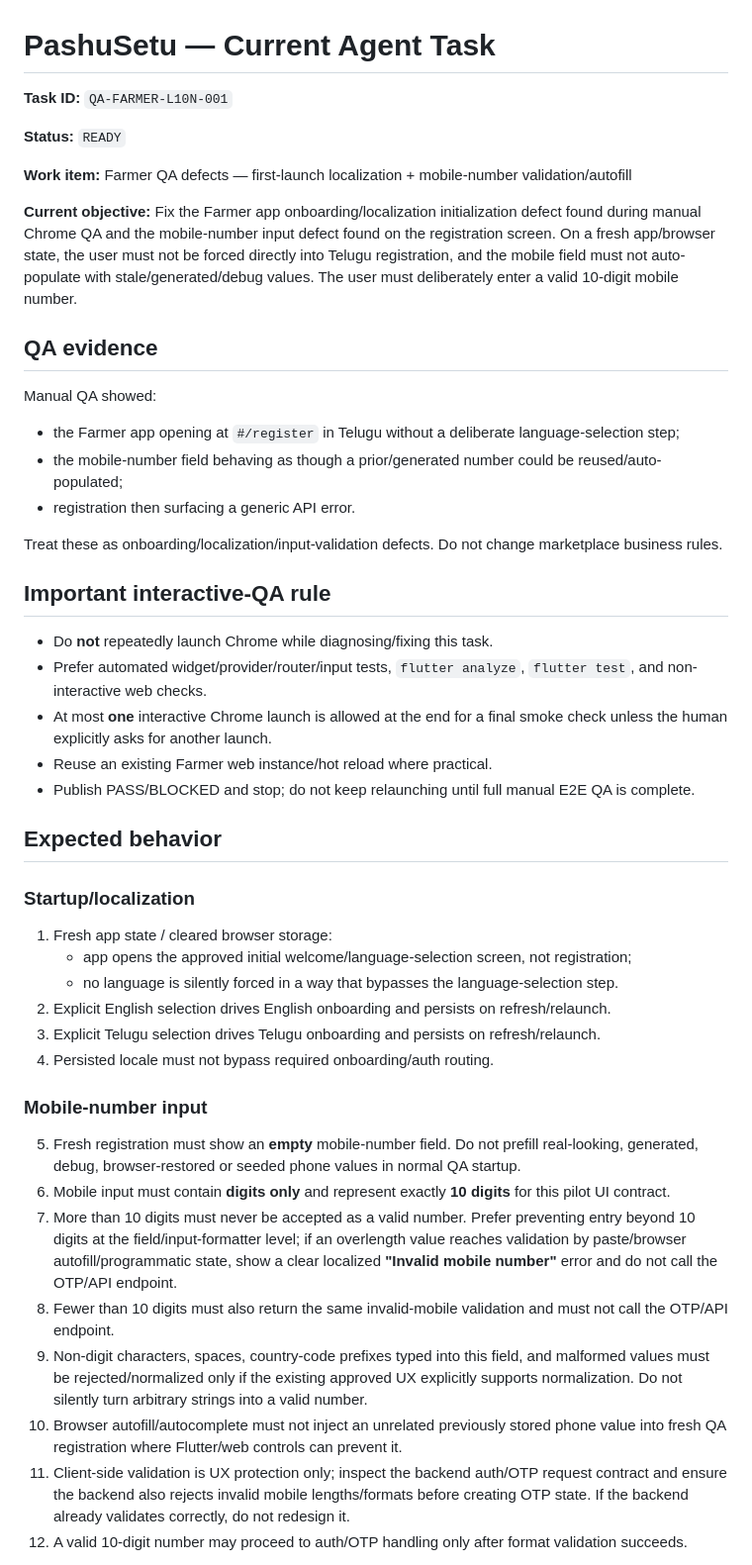
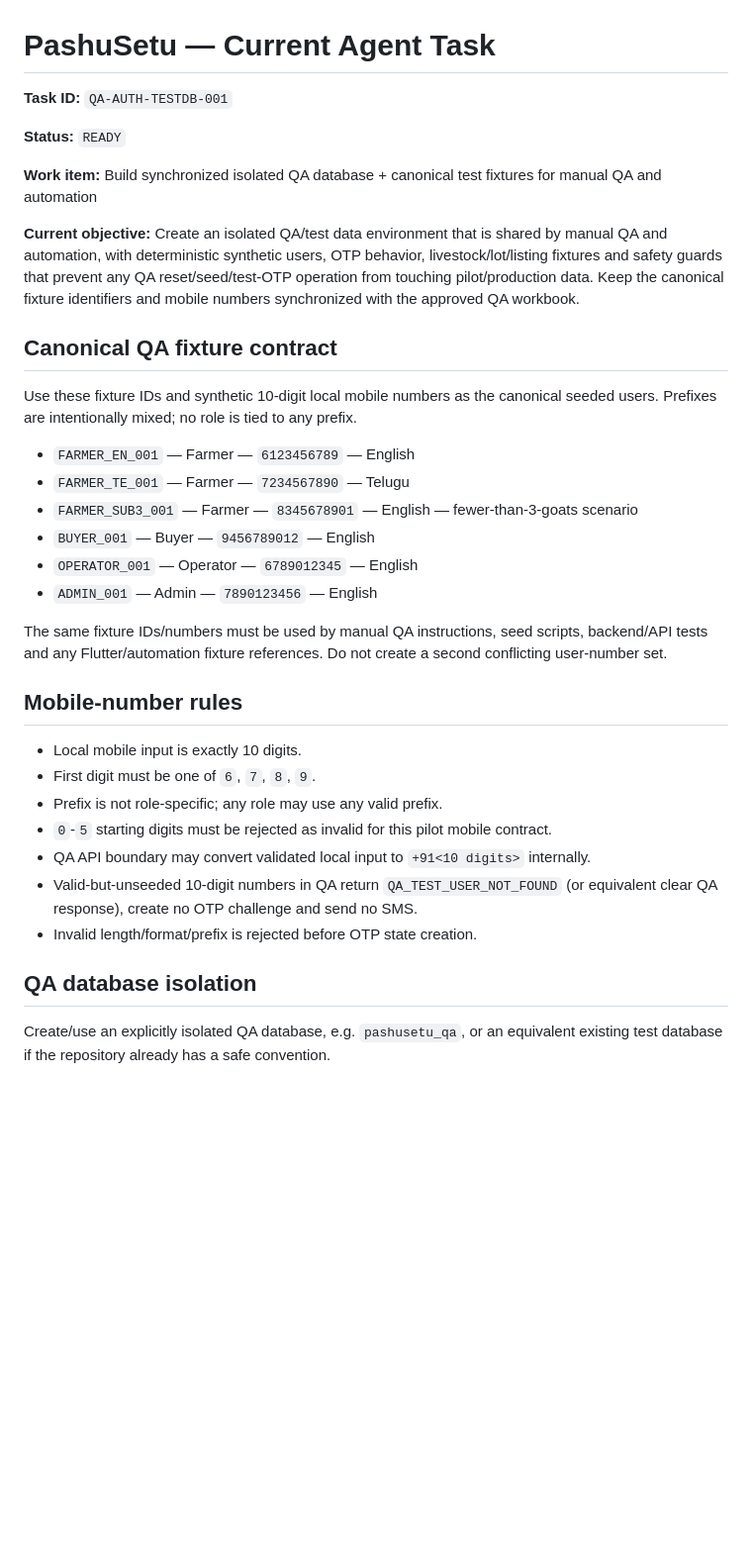
Before and after one commit to vij7661/pashusetu, a Markdown page: docs/NEXT_TASK.md, the part around one of its changes. Shown at 99% size. Drawn GitHub-style; blank space fills up the shorter version.

Commit message:
docs: publish synchronized QA database task

```diff
--- a/docs/NEXT_TASK.md
+++ b/docs/NEXT_TASK.md
@@ -1,47 +1,37 @@
 # PashuSetu — Current Agent Task
 
-**Task ID:** `QA-FARMER-L10N-001`
+**Task ID:** `QA-AUTH-TESTDB-001`
 
 **Status:** `READY`
 
-**Work item:** Farmer QA defects — first-launch localization + mobile-number validation/autofill
+**Work item:** Build synchronized isolated QA database + canonical test fixtures for manual QA and automation
 
-**Current objective:** Fix the Farmer app onboarding/localization initialization defect found during manual Chrome QA and the mobile-number input defect found on the registration screen. On a fresh app/browser state, the user must not be forced directly into Telugu registration, and the mobile field must not auto-populate with stale/generated/debug values. The user must deliberately enter a valid 10-digit mobile number.
+**Current objective:** Create an isolated QA/test data environment that is shared by manual QA and automation, with deterministic synthetic users, OTP behavior, livestock/lot/listing fixtures and safety guards that prevent any QA reset/seed/test-OTP operation from touching pilot/production data. Keep the canonical fixture identifiers and mobile numbers synchronized with the approved QA workbook.
 
-## QA evidence
+## Canonical QA fixture contract
 
-Manual QA showed:
-- the Farmer app opening at `#/register` in Telugu without a deliberate language-selection step;
-- the mobile-number field behaving as though a prior/generated number could be reused/auto-populated;
-- registration then surfacing a generic API error.
+Use these fixture IDs and synthetic 10-digit local mobile numbers as the canonical seeded users. Prefixes are intentionally mixed; no role is tied to any prefix.
 
-Treat these as onboarding/localization/input-validation defects. Do not change marketplace business rules.
+- `FARMER_EN_001` — Farmer — `6123456789` — English
+- `FARMER_TE_001` — Farmer — `7234567890` — Telugu
+- `FARMER_SUB3_001` — Farmer — `8345678901` — English — fewer-than-3-goats scenario
+- `BUYER_001` — Buyer — `9456789012` — English
+- `OPERATOR_001` — Operator — `6789012345` — English
+- `ADMIN_001` — Admin — `7890123456` — English
 
-## Important interactive-QA rule
+The same fixture IDs/numbers must be used by manual QA instructions, seed scripts, backend/API tests and any Flutter/automation fixture references. Do not create a second conflicting user-number set.
 
-- Do **not** repeatedly launch Chrome while diagnosing/fixing this task.
-- Prefer automated widget/provider/router/input tests, `flutter analyze`, `flutter test`, and non-interactive web checks.
-- At most **one** interactive Chrome launch is allowed at the end for a final smoke check unless the human explicitly asks for another launch.
-- Reuse an existing Farmer web instance/hot reload where practical.
-- Publish PASS/BLOCKED and stop; do not keep relaunching until full manual E2E QA is complete.
+## Mobile-number rules
 
-## Expected behavior
+- Local mobile input is exactly 10 digits.
+- First digit must be one of `6`, `7`, `8`, `9`.
+- Prefix is not role-specific; any role may use any valid prefix.
+- `0`-`5` starting digits must be rejected as invalid for this pilot mobile contract.
+- QA API boundary may convert validated local input to `+91<10 digits>` internally.
+- Valid-but-unseeded 10-digit numbers in QA return `QA_TEST_USER_NOT_FOUND` (or equivalent clear QA response), create no OTP challenge and send no SMS.
+- Invalid length/format/prefix is rejected before OTP state creation.
 
-### Startup/localization
-1. Fresh app state / cleared browser storage:
-   - app opens the approved initial welcome/language-selection screen, not registration;
-   - no language is silently forced in a way that bypasses the language-selection step.
-2. Explicit English selection drives English onboarding and persists on refresh/relaunch.
-3. Explicit Telugu selection drives Telugu onboarding and persists on refresh/relaunch.
-4. Persisted locale must not bypass required onboarding/auth routing.
+## QA database isolation
 
-### Mobile-number input
-5. Fresh registration must show an **empty** mobile-number field. Do not prefill real-looking, generated, debug, browser-restored or seeded phone values in normal QA startup.
-6. Mobile input must contain **digits only** and represent exactly **10 digits** for this pilot UI contract.
-7. More than 10 digits must never be accepted as a valid number. Prefer preventing entry beyond 10 digits at the field/input-formatter level; if an overlength value reaches validation by paste/browser autofill/programmatic state, show a clear localized **"Invalid mobile number"** error and do not call the OTP/API endpoint.
-8. Fewer than 10 digits must also return the same invalid-mobile validation and must not call the OTP/API endpoint.
-9. Non-digit characters, spaces, country-code prefixes typed into this field, and malformed values must be rejected/normalized only if the existing approved UX explicitly supports normalization. Do not silently turn arbitrary strings into a valid number.
-10. Browser autofill/autocomplete must not inject an unrelated previously stored phone value into fresh QA registration where Flutter/web controls can prevent it.
-11. Client-side validation is UX protection only; inspect the backend auth/OTP request contract and ensure the backend also rejects invalid mobile lengths/formats before creating OTP state. If the backend already validates correctly, do not redesign it.
-12. A valid 10-digit number may proceed to auth/OTP handling only after format validation succeeds.
+Create/use an explicitly isolated QA database, e.g. `pashusetu_qa`, or an equivalent existing test database if the repository already has a safe convention.
 
```
Also changed, not shown: other parts of docs/NEXT_TASK.md (+60 -40 lines).
